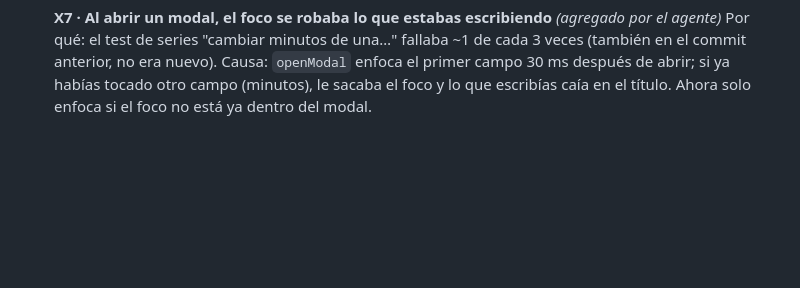
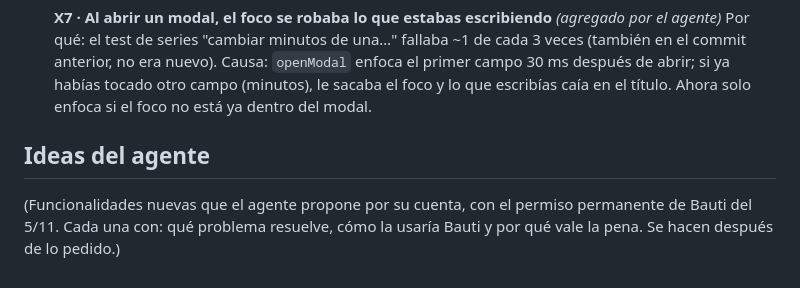
Before and after one commit to juanbautistaisaac7/aula-mi-programa, a Markdown page: BACKLOG.md, the part around the change. Rendered like a GitHub page; blank space fills up the shorter version.

```diff
--- a/BACKLOG.md
+++ b/BACKLOG.md
@@ -342,3 +342,8 @@ Hoy hay dos modelos mezclados: "períodos" (una tarea por día, ver `saveQuickTa
 
 - [x] **X7 · Al abrir un modal, el foco se robaba lo que estabas escribiendo** *(agregado por el agente)*
   Por qué: el test de series "cambiar minutos de una…" fallaba ~1 de cada 3 veces (también en el commit anterior, no era nuevo). Causa: `openModal` enfoca el primer campo 30 ms después de abrir; si ya habías tocado otro campo (minutos), le sacaba el foco y lo que escribías caía en el título. Ahora solo enfoca si el foco no está ya dentro del modal.
+
+
+## Ideas del agente
+
+(Funcionalidades nuevas que el agente propone por su cuenta, con el permiso permanente de Bauti del 5/11. Cada una con: qué problema resuelve, cómo la usaría Bauti y por qué vale la pena. Se hacen después de lo pedido.)
```
Also changed, not shown: CLAUDE.md (+14 -1 lines).
